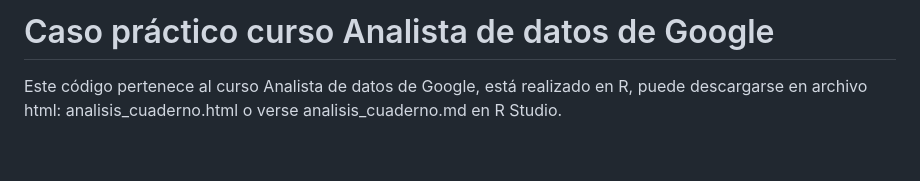
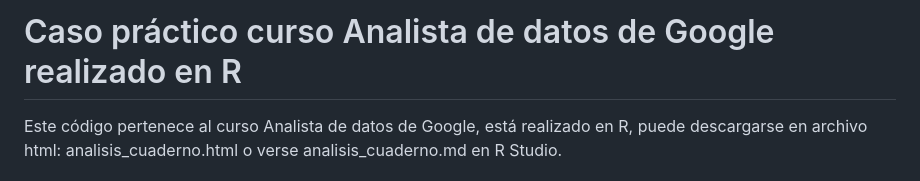
Before and after one commit to imorenoca/analisis_datos_bellabeat, a Markdown page: README.md, the part around the change. Rendered like a GitHub page; blank space fills up the shorter version.

```diff
--- a/README.md
+++ b/README.md
@@ -1,4 +1,4 @@
-# Caso práctico curso Analista de datos de Google
+# Caso práctico curso Analista de datos de Google realizado en R
 
 Este código pertenece al curso Analista de datos de Google, está realizado en R, puede descargarse en archivo html: analisis_cuaderno.html o verse analisis_cuaderno.md en R Studio.
 
```
